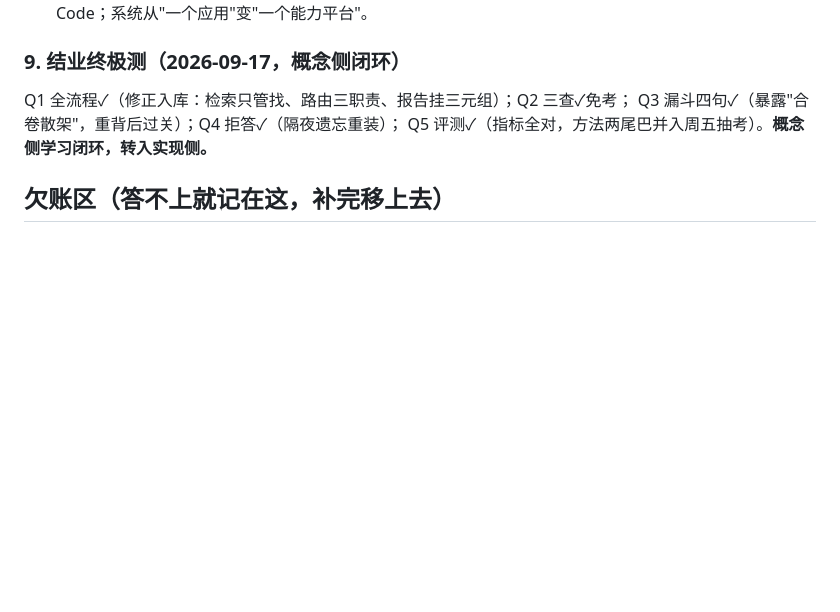
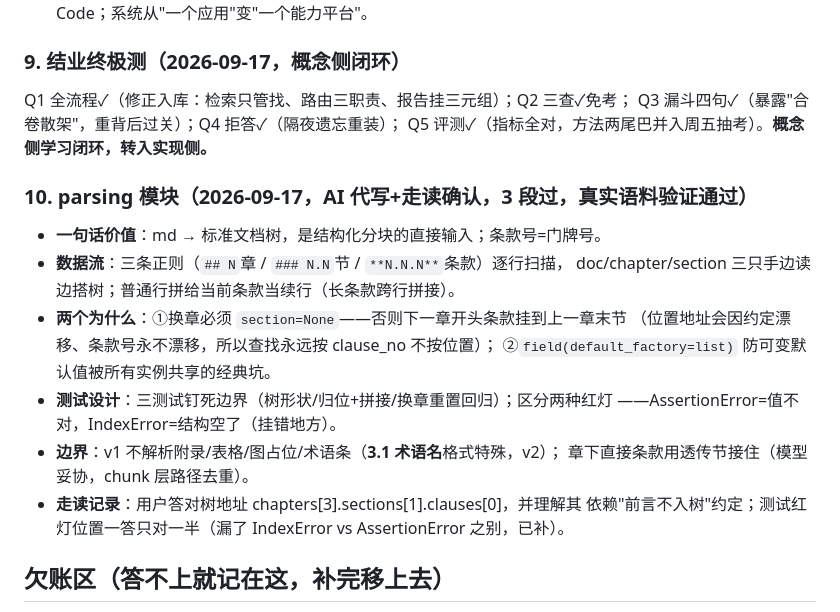
Before and after one commit to zzj024/SpecAgent, a Markdown page: docs/防守笔记.md, the part around the change. GitHub-like rendering; blank space fills up the shorter version.

Commit message:
docs: parsing 模块入已能讲清单（第10条），含走读记录与边界说明

```diff
--- a/docs/防守笔记.md
+++ b/docs/防守笔记.md
@@ -122,6 +122,22 @@ Q1 全流程✓（修正入库：检索只管找、路由三职责、报告挂
 Q3 漏斗四句✓（暴露"合卷散架"，重背后过关）；Q4 拒答✓（隔夜遗忘重装）；
 Q5 评测✓（指标全对，方法两尾巴并入周五抽考）。**概念侧学习闭环，转入实现侧。**
 
+### 10. parsing 模块（2026-09-17，AI 代写+走读确认，3 段过，真实语料验证通过）
+
+- **一句话价值**：md → 标准文档树，是结构化分块的直接输入；条款号=门牌号。
+- **数据流**：三条正则（`## N`章 / `### N.N`节 / `**N.N.N**`条款）逐行扫描，
+  doc/chapter/section 三只手边读边搭树；普通行拼给当前条款当续行（长条款跨行拼接）。
+- **两个为什么**：①换章必须 `section=None`——否则下一章开头条款挂到上一章末节
+  （位置地址会因约定漂移、条款号永不漂移，所以查找永远按 clause_no 不按位置）；
+  ②`field(default_factory=list)` 防可变默认值被所有实例共享的经典坑。
+- **测试设计**：三测试钉死边界（树形状/归位+拼接/换章重置回归）；区分两种红灯
+  ——AssertionError=值不对，IndexError=结构空了（挂错地方）。
+- **边界**：v1 不解析附录/表格/图占位/术语条（**3.1 术语名**格式特殊，v2）；
+  章下直接条款用透传节接住（模型妥协，chunk 层路径去重）。
+- **走读记录**：用户答对树地址 chapters[3].sections[1].clauses[0]，并理解其
+  依赖"前言不入树"约定；测试红灯位置一答只对一半（漏了 IndexError vs
+  AssertionError 之别，已补）。
+
 ## 欠账区（答不上就记在这，补完移上去）
 
 - [ ] 结构化分块三问（进实现前重考）：为什么不用 LangChain 现成 splitter /
```
